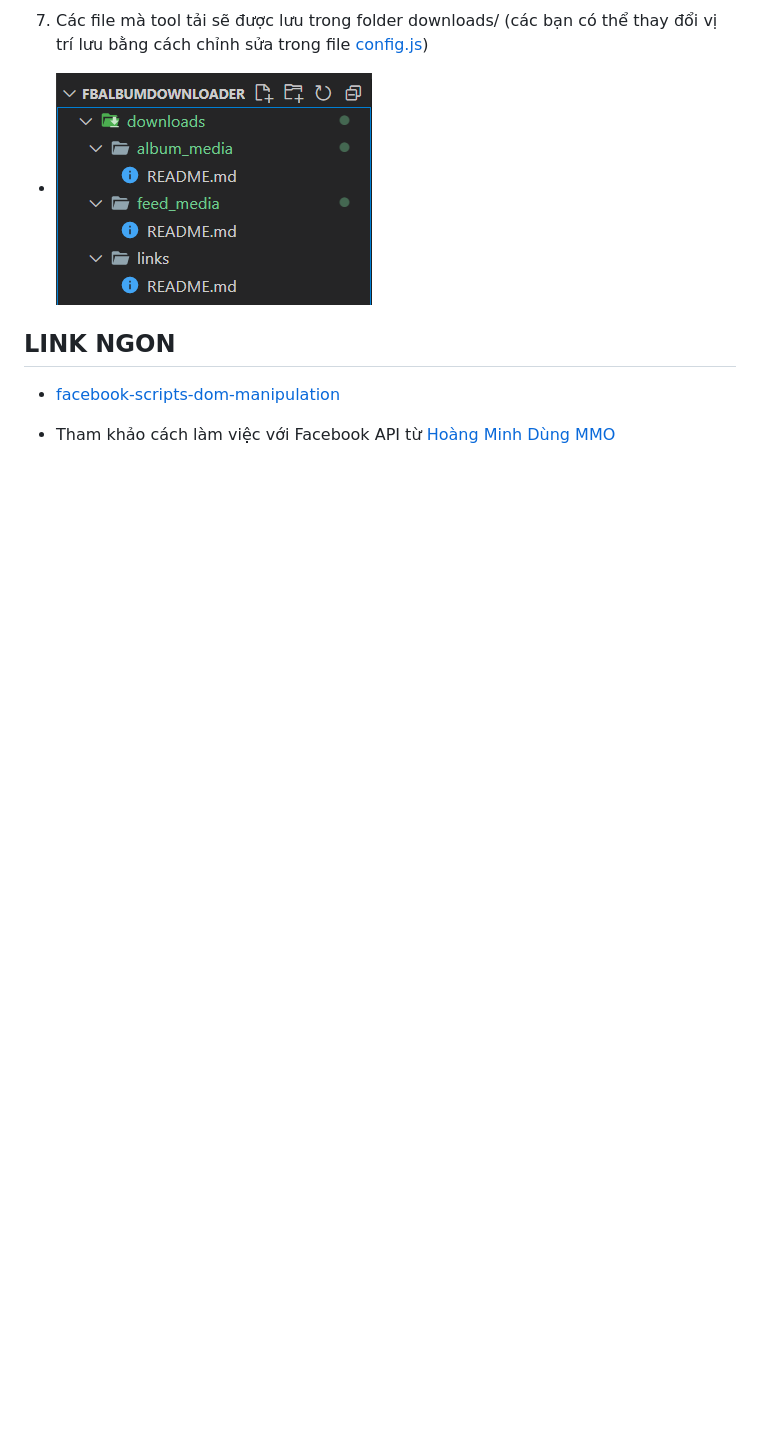
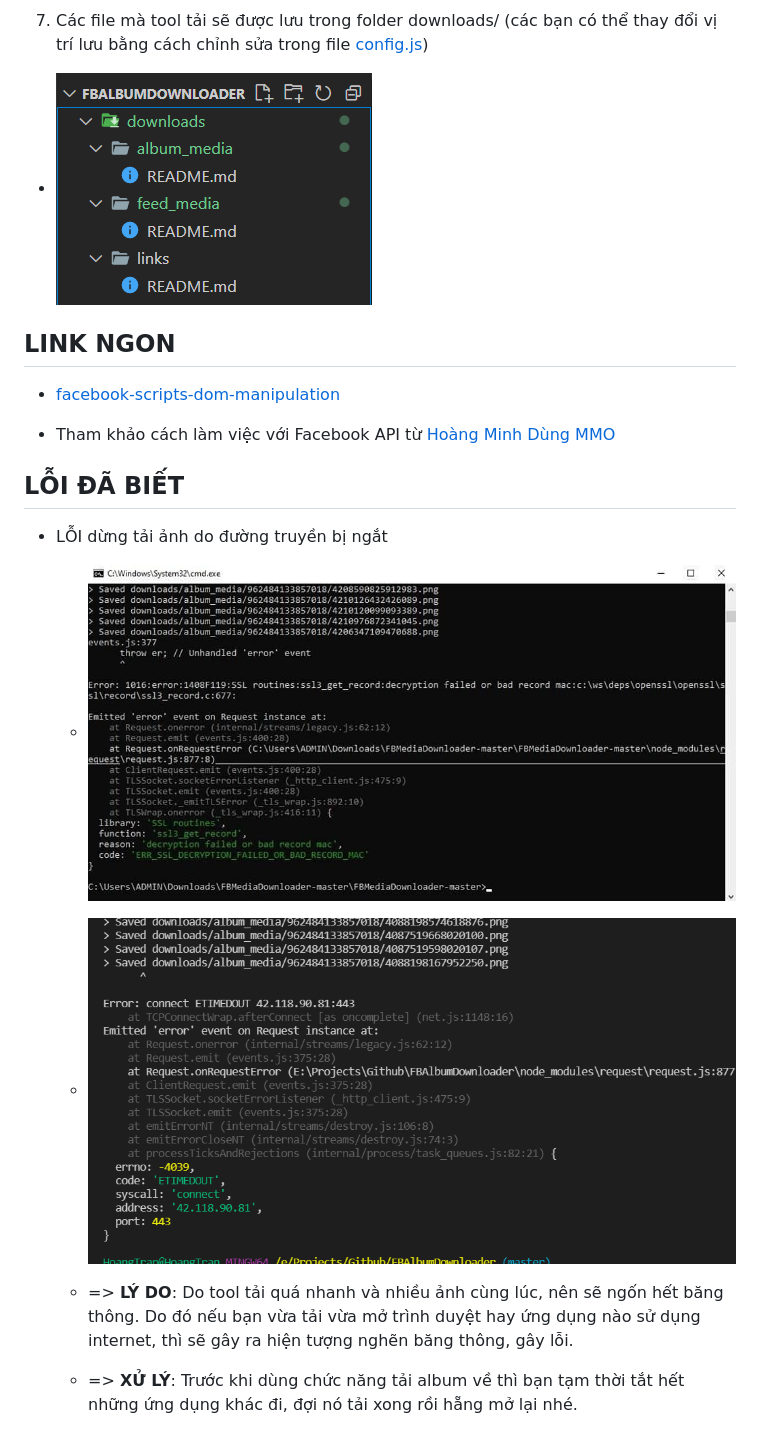
Before and after one commit to HoangTran0410/FBMediaDownloader, a Markdown page: README.md, the part around the change. Drawn GitHub-style; pictures changed too: screenshots/7.jpg (added), screenshots/8.png (added); blank space fills up the shorter version.

Commit message:
[Hot Fix] bug stop download

```diff
--- a/README.md
+++ b/README.md
@@ -95,3 +95,15 @@ Mình viết sẵn những bookmark sau (trong file [bookmarks.js](./scripts/boo
 - [facebook-scripts-dom-manipulation](https://github.com/jayremnt/facebook-scripts-dom-manipulation)
 
 - Tham khảo cách làm việc với Facebook API từ [Hoàng Minh Dùng MMO](https://www.youtube.com/watch?v=auTBuwZOrBo&list=PL4BMIU_JnQBRSVZcc_ey0LDZdARdeuCh2&index=1)
+
+
+## LỖI ĐÃ BIẾT
+
+- LỖI dừng tải ảnh do đường truyền bị ngắt
+
+  - ![error 1](./screenshots/7.jpg)
+  - ![error 2](./screenshots/8.png)
+
+  - => **LÝ DO**: Do tool tải quá nhanh và nhiều ảnh cùng lúc, nên sẽ ngốn hết băng thông. Do đó nếu bạn vừa tải vừa mở trình duyệt hay ứng dụng nào sử dụng internet, thì sẽ gây ra hiện tượng nghẽn băng thông, gây lỗi.
+
+  - => **XỬ LÝ**: Trước khi dùng chức năng tải album về thì bạn tạm thời tắt hết những ứng dụng khác đi, đợi nó tải xong rồi hẵng mở lại nhé.
```
Also changed, not shown: 2 other files.
